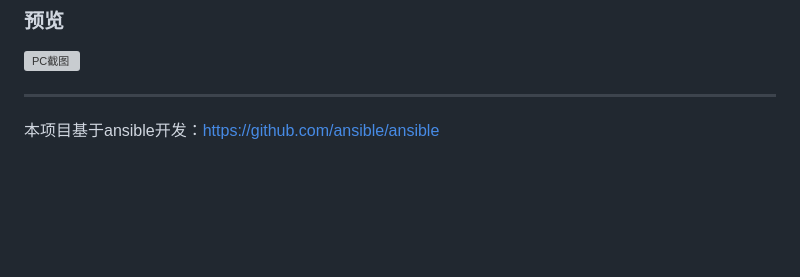
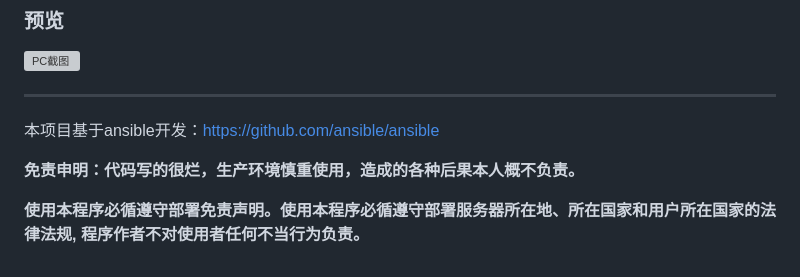
Before and after one commit to sky22333/ansible-ui, a Markdown page: README.md, the part around the change. Drawn GitHub-style; blank space fills up the shorter version; grey boxes are pictures that could not be loaded.

```diff
--- a/README.md
+++ b/README.md
@@ -115,3 +115,7 @@ server {
 
 
 本项目基于ansible开发：https://github.com/ansible/ansible
+
+**免责申明：代码写的很烂，生产环境慎重使用，造成的各种后果本人概不负责。**
+
+**使用本程序必循遵守部署免责声明。使用本程序必循遵守部署服务器所在地、所在国家和用户所在国家的法律法规, 程序作者不对使用者任何不当行为负责。**
```
